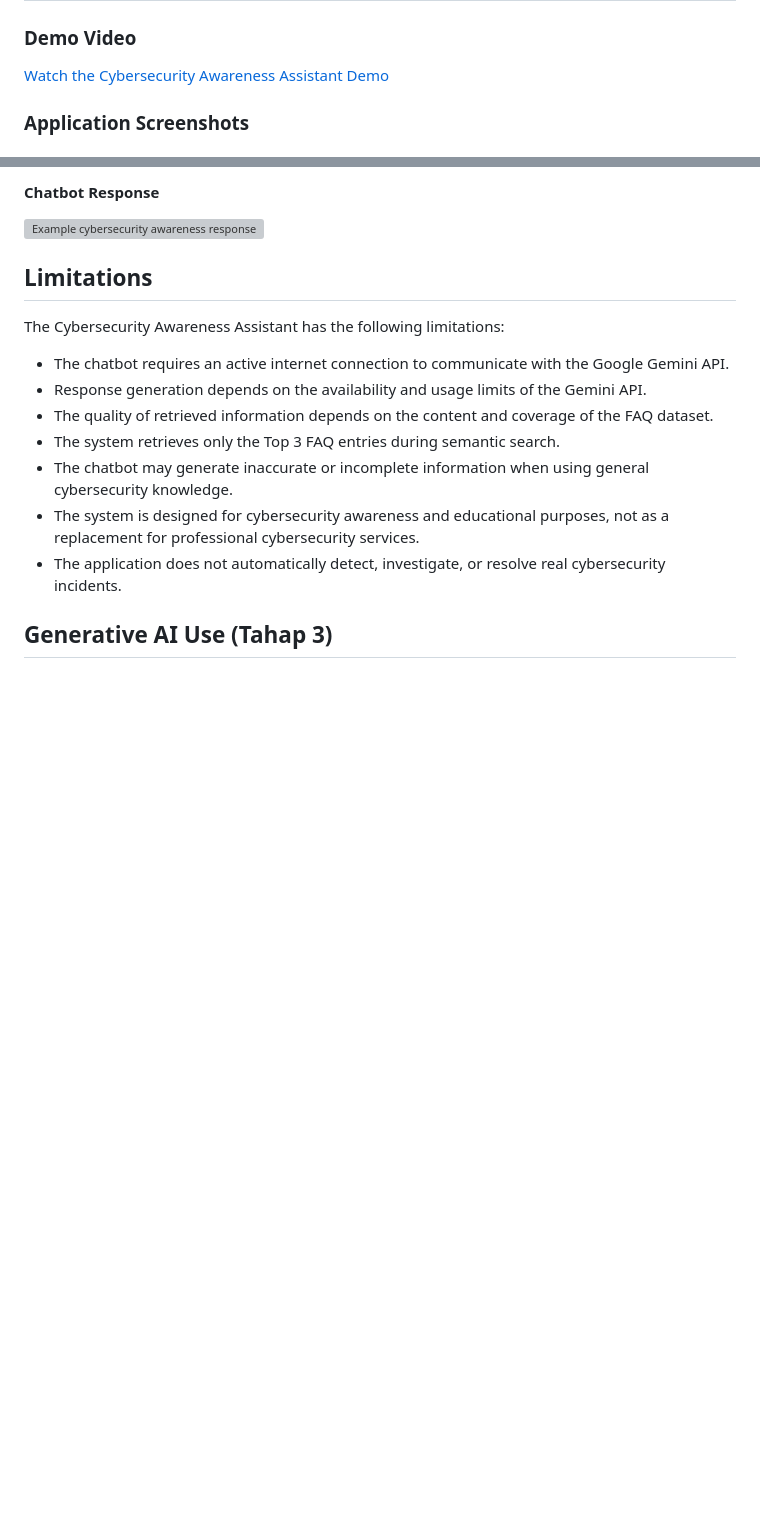
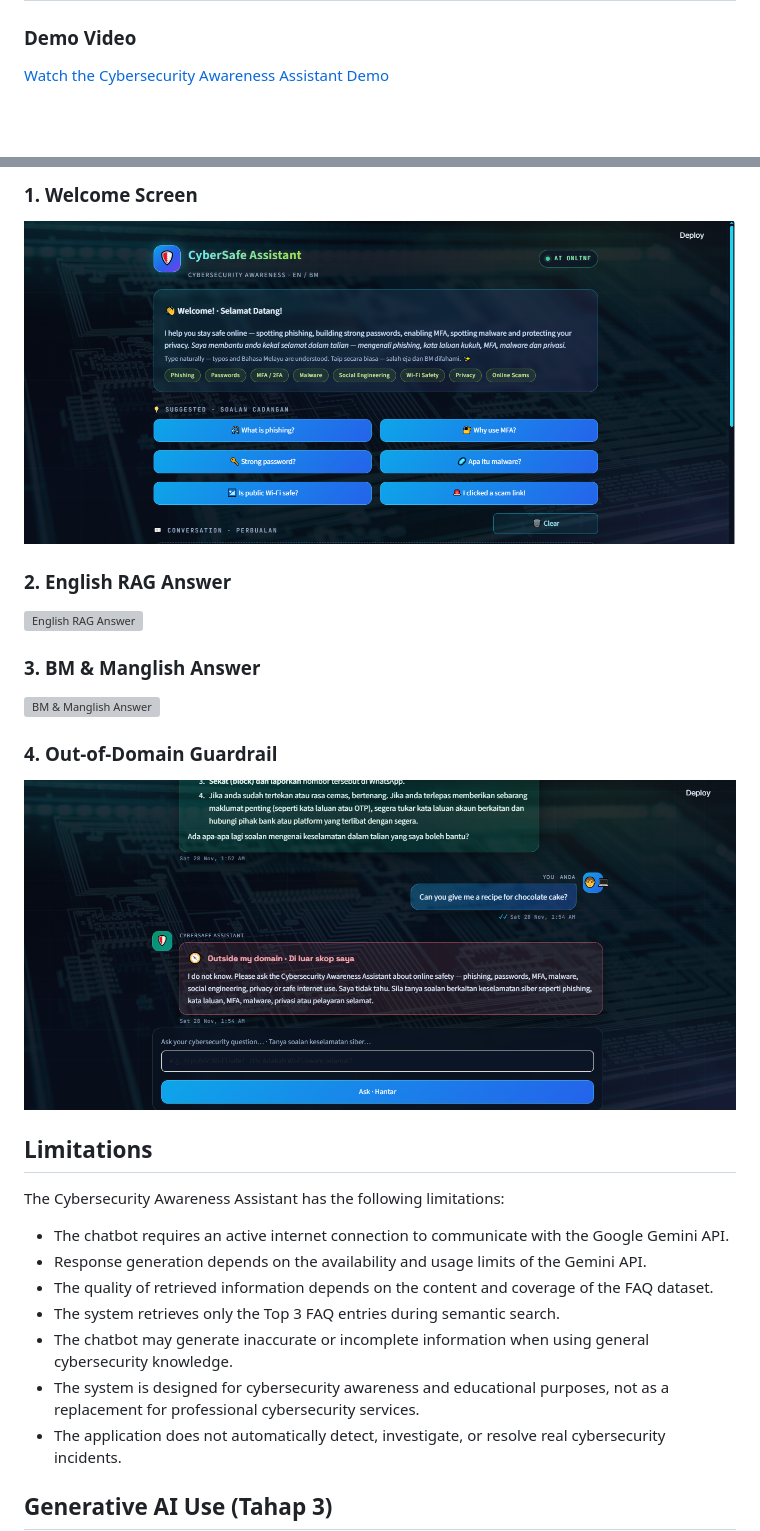
Before and after one commit to nurain29/Cybersecurity-Awareness-Assistant, a Markdown page: README.md, 2 parts joined by grey strips. Drawn GitHub-style; pictures changed too: docs/screenshots/01_welcome_screen.png (added), docs/screenshots/04_out_of_domain_guardrail.png (added); blank space fills up the shorter version; grey boxes are pictures that could not be loaded.

Commit message:
Add application screenshots to README

```diff
--- a/README.md
+++ b/README.md
@@ -103,5 +103,4 @@ The retrieved FAQ context is provided to the Gemini model as part of the prompt.
 ### Demo Video
 [Watch the Cybersecurity Awareness Assistant Demo](PASTE_DEMO_VIDEO_LINK_HERE)
 
-### Application Screenshots
 
@@ -110,6 +108,15 @@ The retrieved FAQ context is provided to the Gemini model as part of the prompt.
 
-#### Chatbot Response
-![Example cybersecurity awareness response](docs/screenshots/chatbot-response.png)
+### 1. Welcome Screen
+![Welcome Screen](docs/screenshots/01_welcome_screen.png)
+
+### 2. English RAG Answer
+![English RAG Answer](docs/screenshots/02_english_rag_answer.png)
+
+### 3. BM & Manglish Answer
+![BM & Manglish Answer](docs/screenshots/03_bm_manglish_answer.png)
+
+### 4. Out-of-Domain Guardrail
+![Out-of-Domain Guardrail](docs/screenshots/04_out_of_domain_guardrail.png)
 
 
 ## Limitations
```
Also changed, not shown: other parts of README.md (+1 -2 lines), 2 other files.
